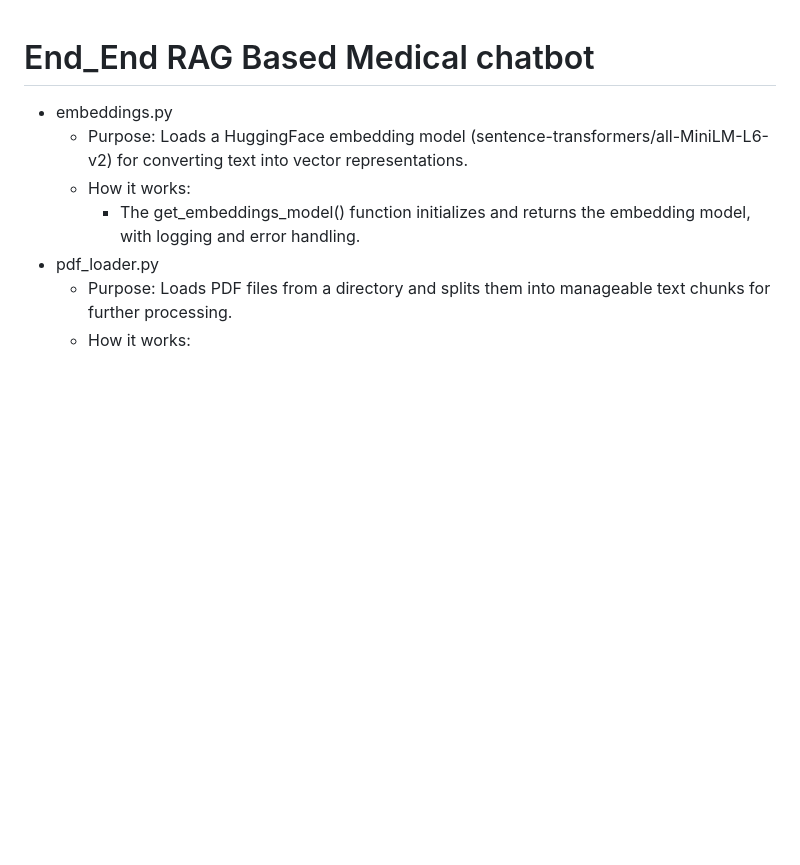
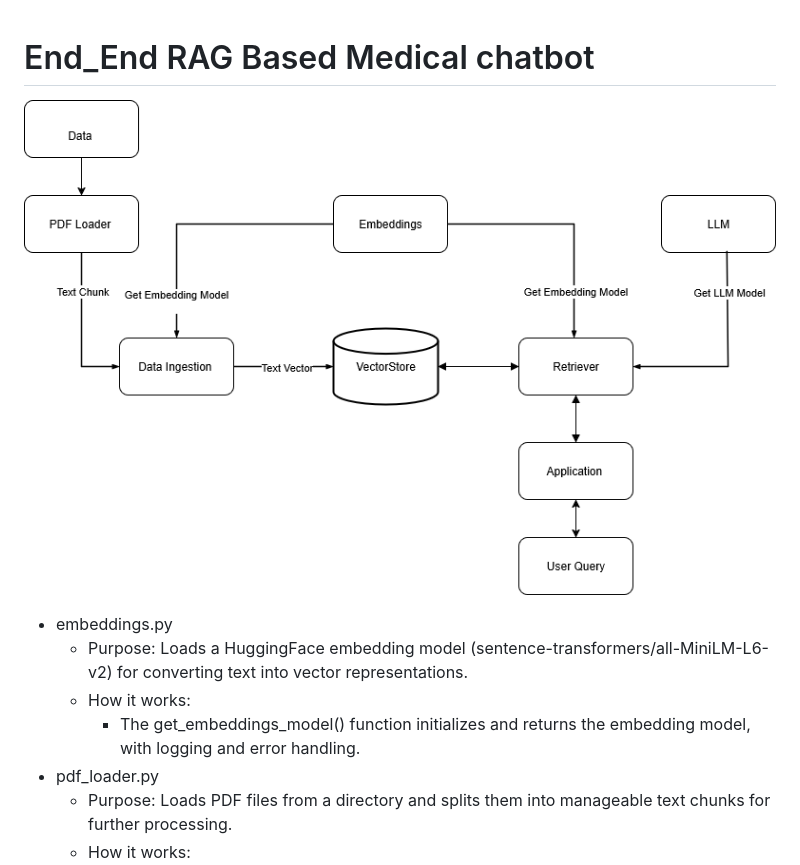
Before and after one commit to SunilKumar-ugra/End_2_End_Rag_Meddical_Chatbot, a Markdown page: README.md, the part around the change printed below. GitHub-like rendering; pictures changed too: data/rag_based_system.png (added); blank space fills up the shorter version.

```diff
--- a/README.md
+++ b/README.md
@@ -1,6 +1,6 @@
 # End_End RAG Based Medical chatbot
 
-
+![image info](./data/rag_based_system.png)
 
 * embeddings.py
     * Purpose:
```
Also changed, not shown: other parts of README.md (+0 -11 lines), 3 other files.
